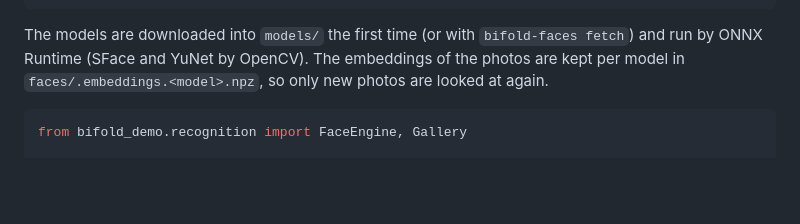
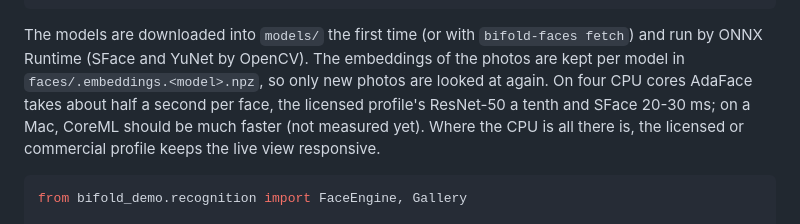
Before and after one commit to j-moeller/bifold-demo, a Markdown page: README.md, the part around the change. Drawn GitHub-style; blank space fills up the shorter version.

Commit message:
Face recognition core (F1, part 5): README note on CPU speed per profile
- README: on four CPU cores AdaFace takes about half a second per face, the licensed profile's
  ResNet-50 a tenth, SFace 20-30 ms (measured here); CoreML on a Mac is not measured yet; the
  licensed or commercial profile keeps a CPU-only live view responsive.

A correction to part 4's message: the measurement results note
(docs/research/face_recognition_f1_results.md) is part of part 4, not still to come. With this,
F1 is complete; what is left (the full benchmark protocol, AuraFace and CoreML on the Mac) is
listed in the results note's "Open" section.

Co-Authored-By: Claude Opus 5.5 <noreply@anthropic.com>
Claude-Session: https://claude.ai/code/session_01B99J6LuDFd7VnzjjcAYtWv

````diff
--- a/README.md
+++ b/README.md
@@ -843,7 +843,11 @@ bifold-faces who group_photo.jpg                           # who is in a photo
 The models are downloaded into `models/` the first time (or with
 `bifold-faces fetch`) and run by ONNX Runtime (SFace and YuNet by OpenCV). The
 embeddings of the photos are kept per model in
-`faces/.embeddings.<model>.npz`, so only new photos are looked at again.
+`faces/.embeddings.<model>.npz`, so only new photos are looked at again. On
+four CPU cores AdaFace takes about half a second per face, the licensed
+profile's ResNet-50 a tenth and SFace 20-30 ms; on a Mac, CoreML should be much
+faster (not measured yet). Where the CPU is all there is, the licensed or
+commercial profile keeps the live view responsive.
 
 ```python
 from bifold_demo.recognition import FaceEngine, Gallery
````
